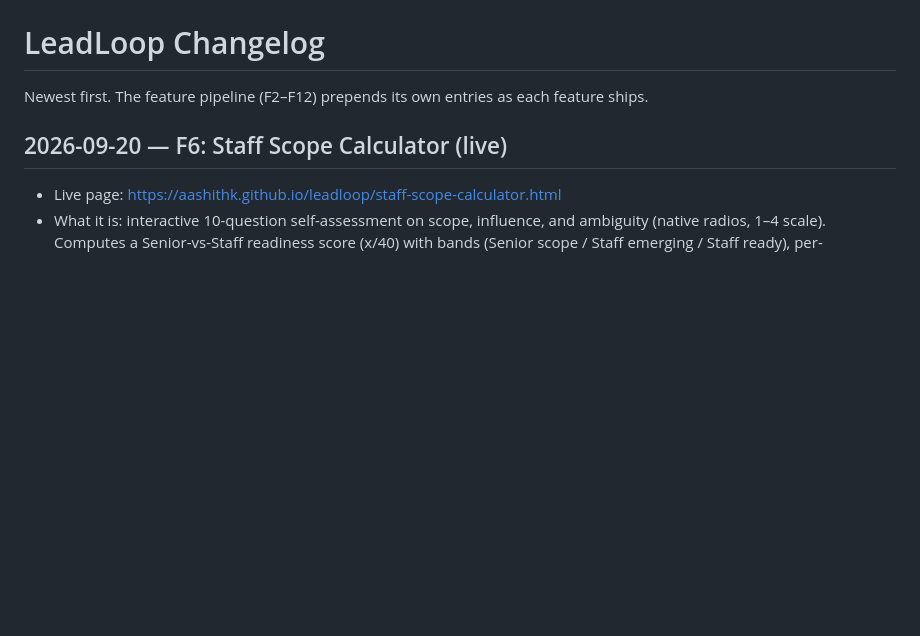
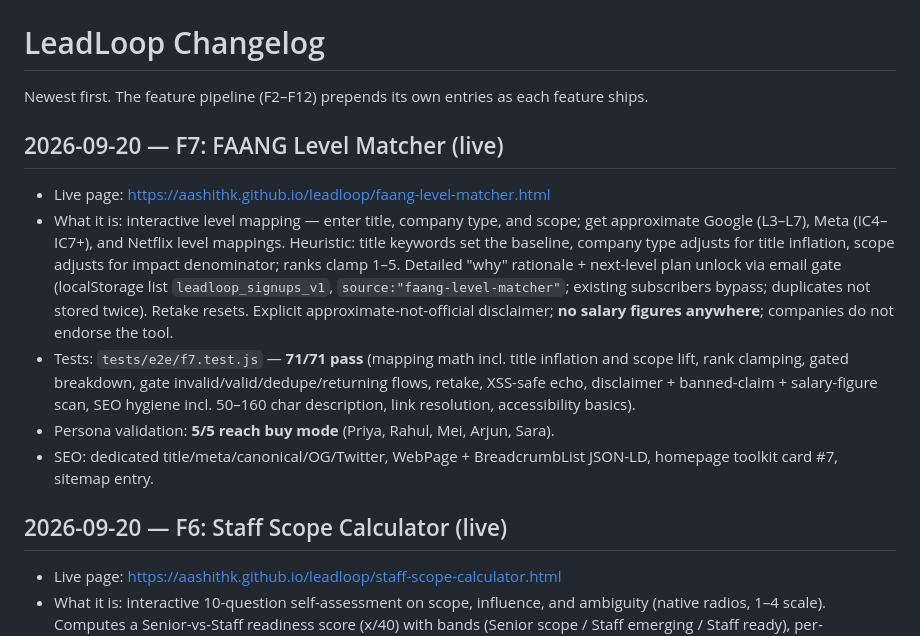
Before and after one commit to aashithk/leadloop, a Markdown page: CHANGELOG.md, the part around the change. Drawn GitHub-style; blank space fills up the shorter version.

Commit message:
F7: changelog entry (71/71 e2e, 5/5 personas)

```diff
--- a/CHANGELOG.md
+++ b/CHANGELOG.md
@@ -1,6 +1,27 @@
 # LeadLoop Changelog
 
 Newest first. The feature pipeline (F2–F12) prepends its own entries as each feature ships.
+
+## 2026-09-20 — F7: FAANG Level Matcher (live)
+
+- Live page: https://aashithk.github.io/leadloop/faang-level-matcher.html
+- What it is: interactive level mapping — enter title, company type, and
+  scope; get approximate Google (L3–L7), Meta (IC4–IC7+), and Netflix level
+  mappings. Heuristic: title keywords set the baseline, company type adjusts
+  for title inflation, scope adjusts for impact denominator; ranks clamp
+  1–5. Detailed "why" rationale + next-level plan unlock via email gate
+  (localStorage list `leadloop_signups_v1`, `source:"faang-level-matcher"`;
+  existing subscribers bypass; duplicates not stored twice). Retake resets.
+  Explicit approximate-not-official disclaimer; **no salary figures
+  anywhere**; companies do not endorse the tool.
+- Tests: `tests/e2e/f7.test.js` — **71/71 pass** (mapping math incl. title
+  inflation and scope lift, rank clamping, gated breakdown, gate
+  invalid/valid/dedupe/returning flows, retake, XSS-safe echo, disclaimer +
+  banned-claim + salary-figure scan, SEO hygiene incl. 50–160 char
+  description, link resolution, accessibility basics).
+- Persona validation: **5/5 reach buy mode** (Priya, Rahul, Mei, Arjun, Sara).
+- SEO: dedicated title/meta/canonical/OG/Twitter, WebPage + BreadcrumbList
+  JSON-LD, homepage toolkit card #7, sitemap entry.
 
 ## 2026-09-20 — F6: Staff Scope Calculator (live)
 
```
